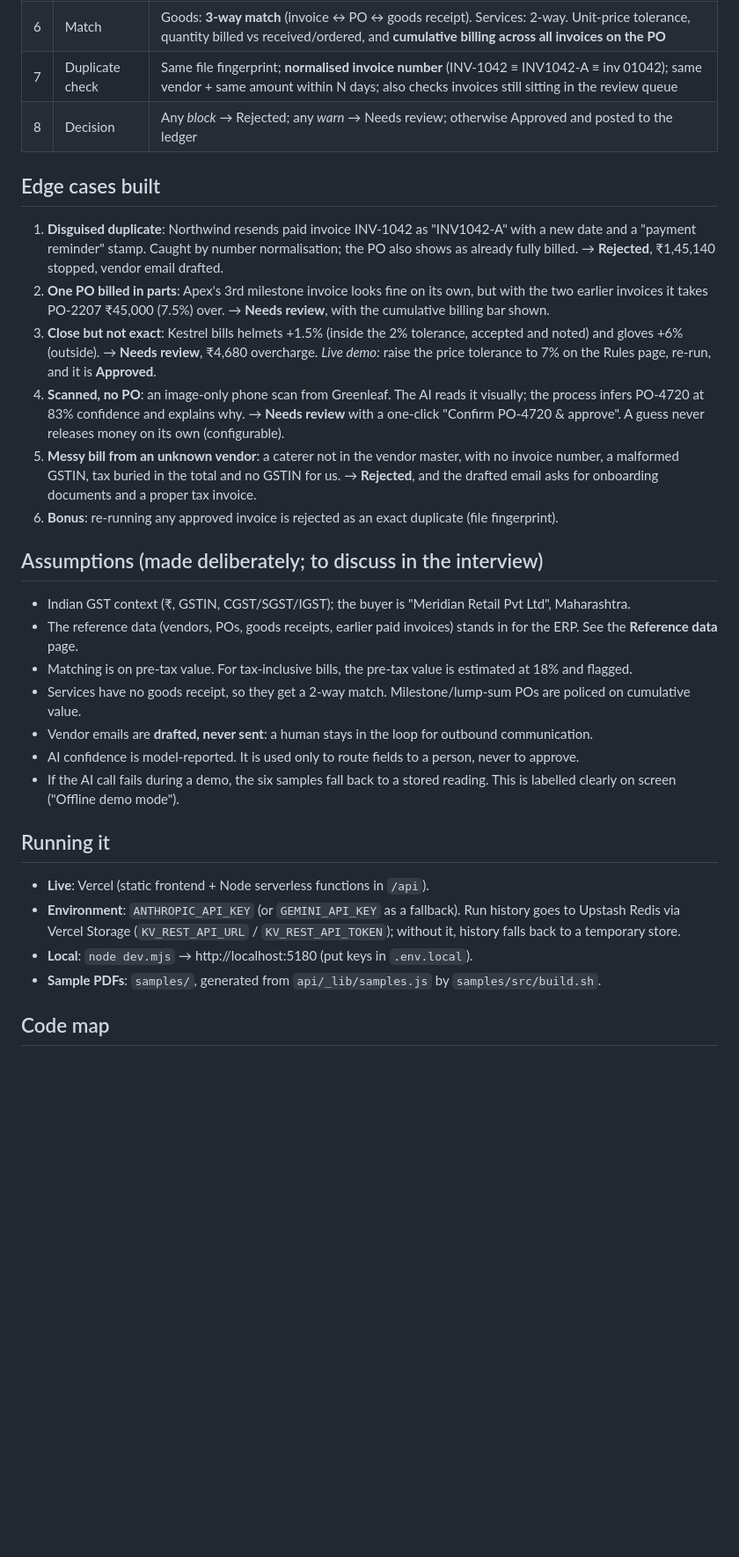
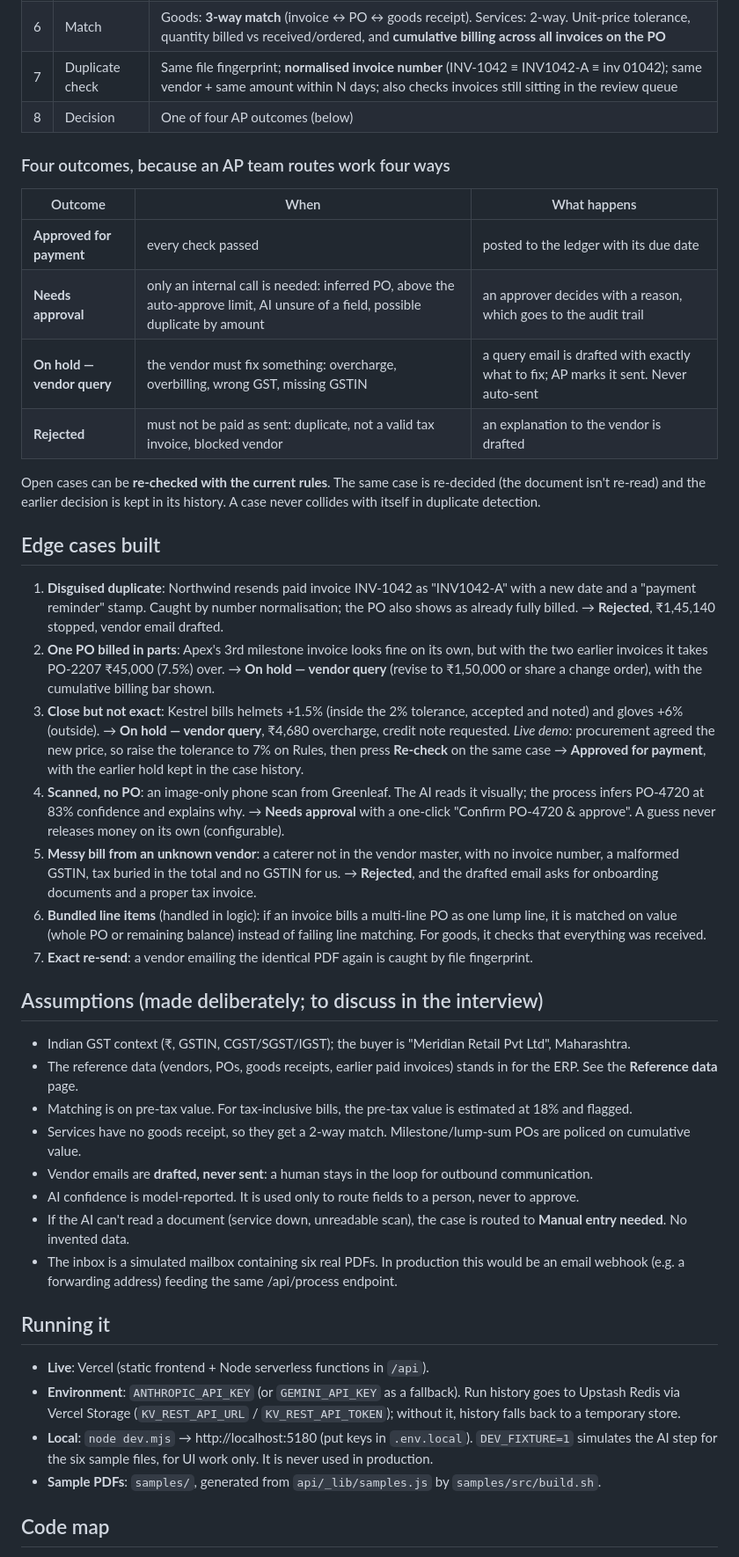
Before and after one commit to j-s-r-j-b-b/invoice-ap, a Markdown page: README.md, the part around one of its changes. Shown at 88% size. Rendered like a GitHub page; blank space fills up the shorter version.

Commit message:
Docs: four outcomes, re-check, inbox, bundled lines
Co-Authored-By: Claude Opus 5.5 <noreply@anthropic.com>

```diff
--- a/README.md
+++ b/README.md
@@ -18,16 +18,28 @@ A working accounts-payable process for **PS-1 (Finance / AP)**. Drop in a vendor
 | 5 | Find PO | Uses the PO quoted on the invoice; if none is printed, **infers** it by scoring every open PO for that vendor (description similarity, fit to remaining balance, recurring-billing history) |
 | 6 | Match | Goods: **3-way match** (invoice ↔ PO ↔ goods receipt). Services: 2-way. Unit-price tolerance, quantity billed vs received/ordered, and **cumulative billing across all invoices on the PO** |
 | 7 | Duplicate check | Same file fingerprint; **normalised invoice number** (INV-1042 ≡ INV1042-A ≡ inv 01042); same vendor + same amount within N days; also checks invoices still sitting in the review queue |
-| 8 | Decision | Any *block* → Rejected; any *warn* → Needs review; otherwise Approved and posted to the ledger |
+| 8 | Decision | One of four AP outcomes (below) |
+
+### Four outcomes, because an AP team routes work four ways
+| Outcome | When | What happens |
+|---|---|---|
+| **Approved for payment** | every check passed | posted to the ledger with its due date |
+| **Needs approval** | only an internal call is needed: inferred PO, above the auto-approve limit, AI unsure of a field, possible duplicate by amount | an approver decides with a reason, which goes to the audit trail |
+| **On hold — vendor query** | the vendor must fix something: overcharge, overbilling, wrong GST, missing GSTIN | a query email is drafted with exactly what to fix; AP marks it sent. Never auto-sent |
+| **Rejected** | must not be paid as sent: duplicate, not a valid tax invoice, blocked vendor | an explanation to the vendor is drafted |
+
+Open cases can be **re-checked with the current rules**. The same case is re-decided (the document isn't re-read) and the earlier decision is kept in its history. A case never collides with itself in duplicate detection.
+
 
 ## Edge cases built
 
 1. **Disguised duplicate**: Northwind resends paid invoice INV-1042 as "INV1042-A" with a new date and a "payment reminder" stamp. Caught by number normalisation; the PO also shows as already fully billed. → **Rejected**, ₹1,45,140 stopped, vendor email drafted.
-2. **One PO billed in parts**: Apex's 3rd milestone invoice looks fine on its own, but with the two earlier invoices it takes PO-2207 ₹45,000 (7.5%) over. → **Needs review**, with the cumulative billing bar shown.
-3. **Close but not exact**: Kestrel bills helmets +1.5% (inside the 2% tolerance, accepted and noted) and gloves +6% (outside). → **Needs review**, ₹4,680 overcharge. *Live demo:* raise the price tolerance to 7% on the Rules page, re-run, and it is **Approved**.
-4. **Scanned, no PO**: an image-only phone scan from Greenleaf. The AI reads it visually; the process infers PO-4720 at 83% confidence and explains why. → **Needs review** with a one-click "Confirm PO-4720 & approve". A guess never releases money on its own (configurable).
+2. **One PO billed in parts**: Apex's 3rd milestone invoice looks fine on its own, but with the two earlier invoices it takes PO-2207 ₹45,000 (7.5%) over. → **On hold — vendor query** (revise to ₹1,50,000 or share a change order), with the cumulative billing bar shown.
+3. **Close but not exact**: Kestrel bills helmets +1.5% (inside the 2% tolerance, accepted and noted) and gloves +6% (outside). → **On hold — vendor query**, ₹4,680 overcharge, credit note requested. *Live demo:* procurement agreed the new price, so raise the tolerance to 7% on Rules, then press **Re-check** on the same case → **Approved for payment**, with the earlier hold kept in the case history.
+4. **Scanned, no PO**: an image-only phone scan from Greenleaf. The AI reads it visually; the process infers PO-4720 at 83% confidence and explains why. → **Needs approval** with a one-click "Confirm PO-4720 & approve". A guess never releases money on its own (configurable).
 5. **Messy bill from an unknown vendor**: a caterer not in the vendor master, with no invoice number, a malformed GSTIN, tax buried in the total and no GSTIN for us. → **Rejected**, and the drafted email asks for onboarding documents and a proper tax invoice.
-6. **Bonus**: re-running any approved invoice is rejected as an exact duplicate (file fingerprint).
+6. **Bundled line items** (handled in logic): if an invoice bills a multi-line PO as one lump line, it is matched on value (whole PO or remaining balance) instead of failing line matching. For goods, it checks that everything was received.
+7. **Exact re-send**: a vendor emailing the identical PDF again is caught by file fingerprint.
 
 ## Assumptions (made deliberately; to discuss in the interview)
 - Indian GST context (₹, GSTIN, CGST/SGST/IGST); the buyer is "Meridian Retail Pvt Ltd", Maharashtra.
@@ -36,12 +48,13 @@ A working accounts-payable process for **PS-1 (Finance / AP)**. Drop in a vendor
 - Services have no goods receipt, so they get a 2-way match. Milestone/lump-sum POs are policed on cumulative value.
 - Vendor emails are **drafted, never sent**: a human stays in the loop for outbound communication.
 - AI confidence is model-reported. It is used only to route fields to a person, never to approve.
-- If the AI call fails during a demo, the six samples fall back to a stored reading. This is labelled clearly on screen ("Offline demo mode").
+- If the AI can't read a document (service down, unreadable scan), the case is routed to **Manual entry needed**. No invented data.
+- The inbox is a simulated mailbox containing six real PDFs. In production this would be an email webhook (e.g. a forwarding address) feeding the same /api/process endpoint.
 
 ## Running it
 - **Live**: Vercel (static frontend + Node serverless functions in `/api`).
 - **Environment**: `ANTHROPIC_API_KEY` (or `GEMINI_API_KEY` as a fallback). Run history goes to Upstash Redis via Vercel Storage (`KV_REST_API_URL` / `KV_REST_API_TOKEN`); without it, history falls back to a temporary store.
-- **Local**: `node dev.mjs` → http://localhost:5180 (put keys in `.env.local`).
+- **Local**: `node dev.mjs` → http://localhost:5180 (put keys in `.env.local`). `DEV_FIXTURE=1` simulates the AI step for the six sample files, for UI work only. It is never used in production.
 - **Sample PDFs**: `samples/`, generated from `api/_lib/samples.js` by `samples/src/build.sh`.
 
 ## Code map
```
Also changed, not shown: other parts of README.md (+1 -1 lines).
